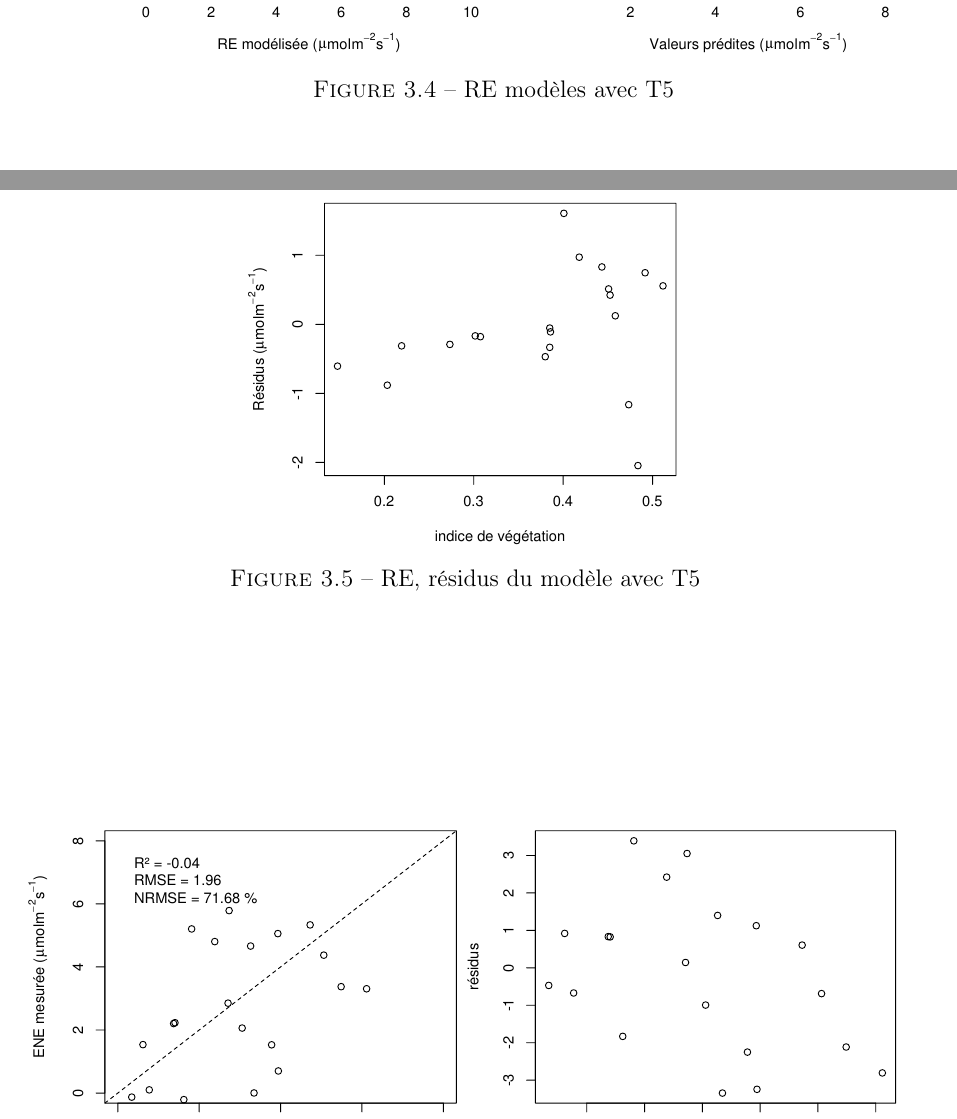
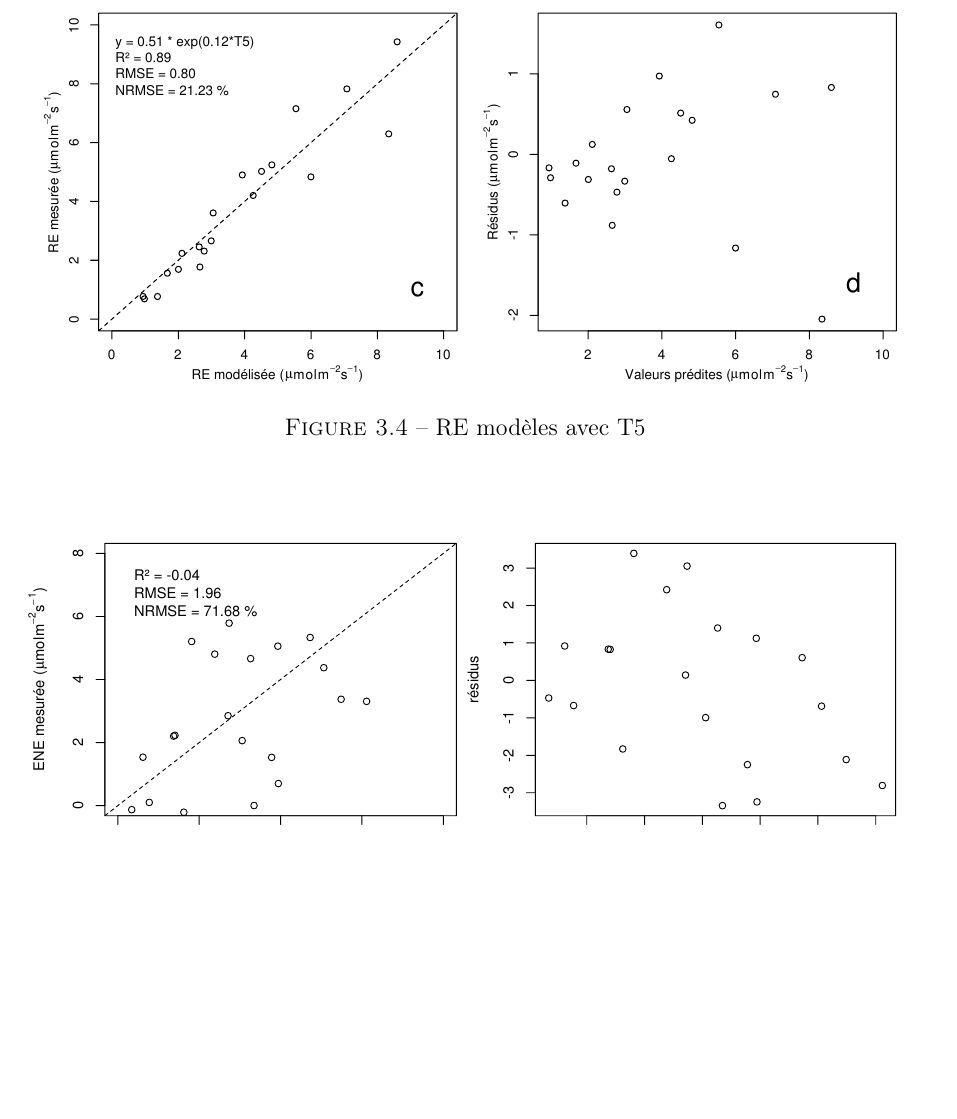
Before and after one commit to dangelob/manuscript, a LaTeX thesis (phdthesis.tex, which reads content/chapitre3.tex): two parts of pages 55 and 56 of 84 before the commit and part of page 56 of 84 after it, the two joined at a grey line, cut at the place of the change, the shorter picture padded with empty space. Compiled offline with pdfLaTeX.

Commit message:
update fig RE

```diff
--- a/content/chapitre3.tex
+++ b/content/chapitre3.tex
@@ -193,17 +193,17 @@ Cependant l'ajout d'un paramètre avec un gain forcément limité ne semble pas
 
 \begin{figure}
 \centering
-\includegraphics[width=\textwidth]{chap3/ER_T5_mdl_mesmod}
+\includegraphics[width=\textwidth]{chap3/ER_mdl}
 \caption{RE modèles avec T5}
-\label{fig:ER_T5_mdl}
+\label{fig:ER_mdl}
 \end{figure}
 
-\begin{figure}
-\centering
-\includegraphics[width=.5\textwidth]{chap3/ER_T5_mdl_res}
-\caption{RE, résidus du modèle avec T5}
-\label{fig:ER_T5_res}
-\end{figure}
+%\begin{figure}
+%\centering
+%\includegraphics[width=.5\textwidth]{chap3/ER_T5_mdl_res}
+%\caption{RE, résidus du modèle avec T5}
+%\label{fig:ER_T5_res}
+%\end{figure}
 
 %%%%%%%%%%%%%%%%%%%%% ENE
 
```
Also changed, not shown: images/chap3/ER_T5_mdl_mesmod.pdf (deleted), images/chap3/ER_T5_mdl_res.pdf (deleted), images/chap3/ER_mdl.pdf (added), content/chapitre3.tex (4 more changed lines).
